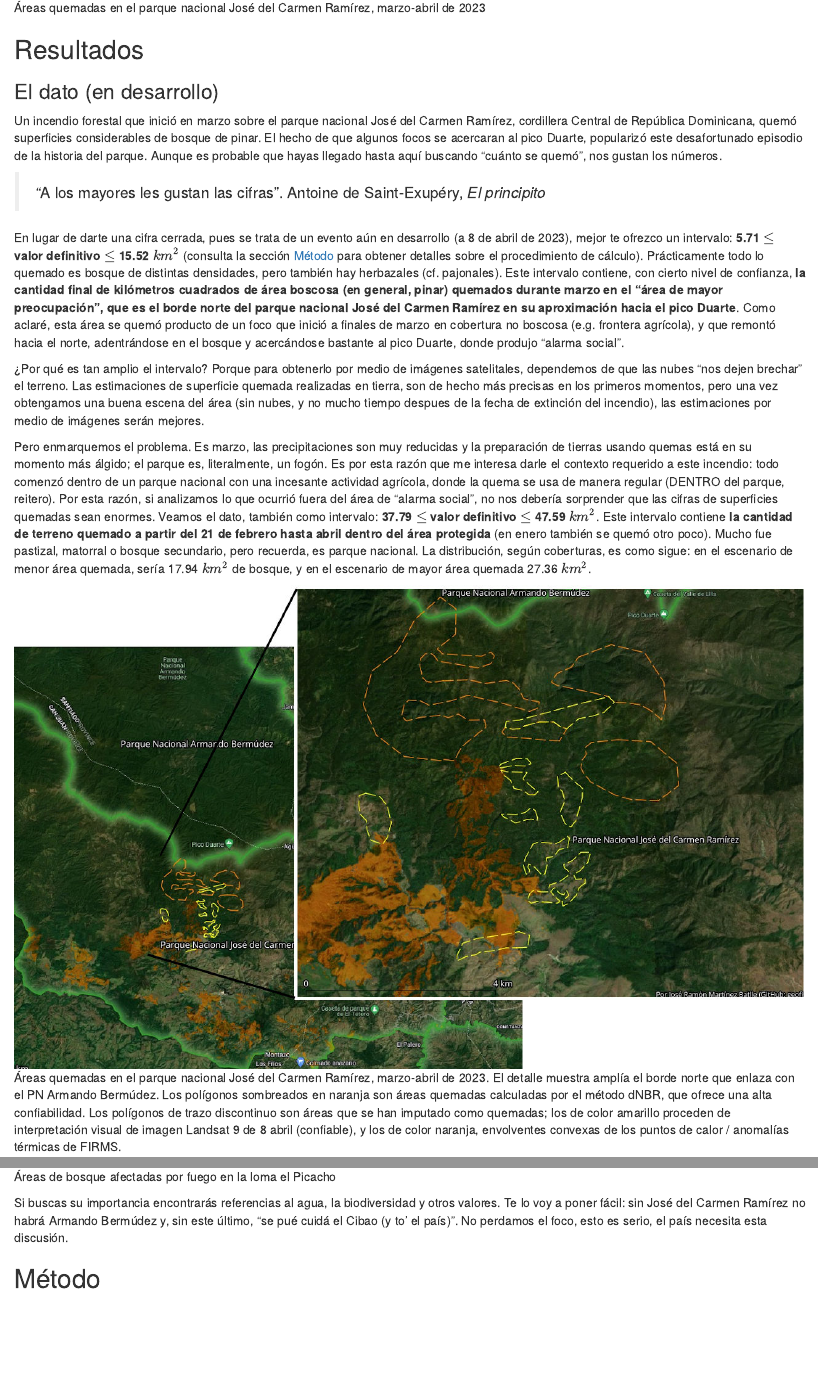
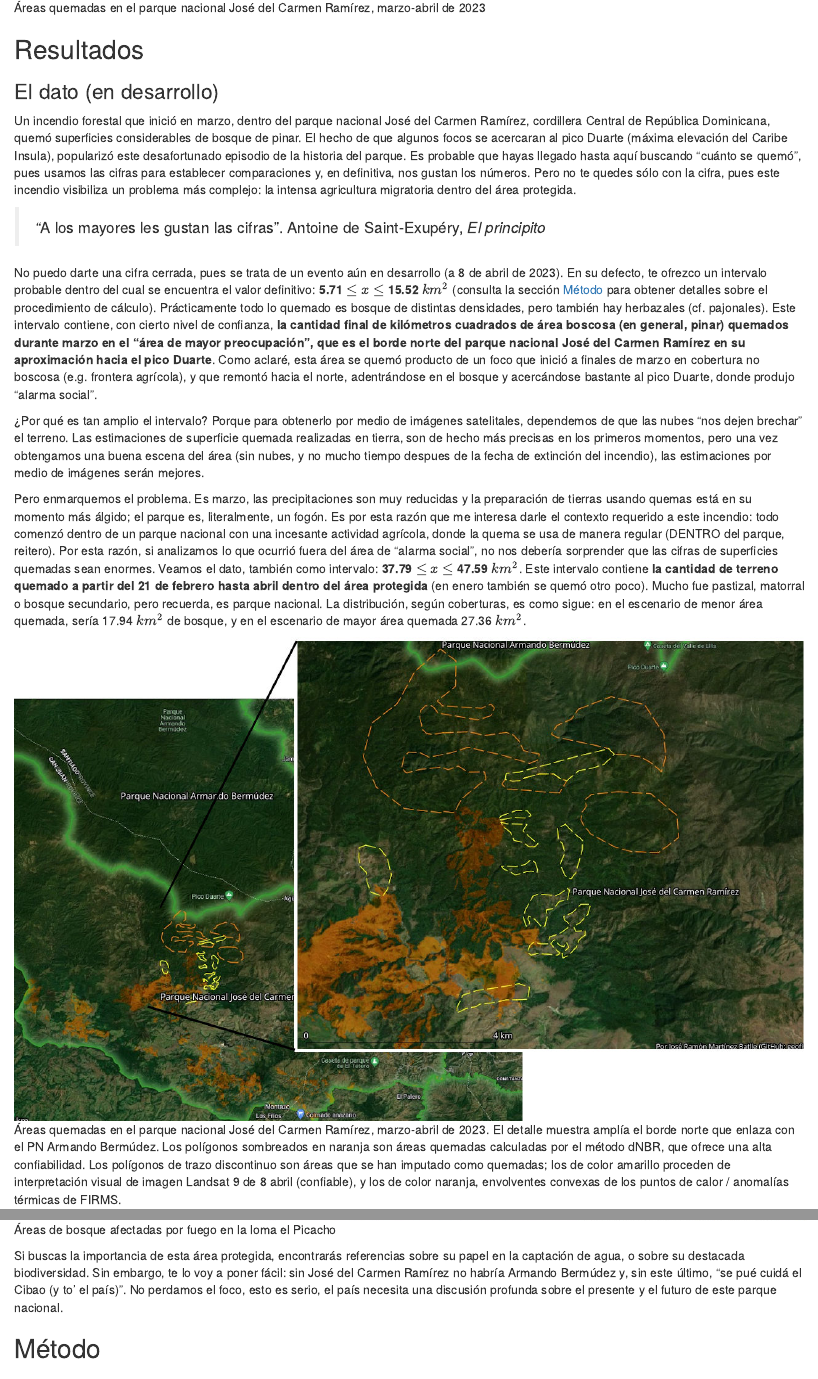
Before and after one commit to geofis/fuego-jose-del-carmen-ramirez-2023, an R Markdown document (README.Rmd): the page in a window 1100 px wide, from 2040 px down, and a second part further down, joined at a grey line. The pictures show the output file README.html that the author committed with the source, opened offline; folded parts are opened.

Commit message:
UPDATE README, intervals with nbsp

```diff
--- a/README.Rmd
+++ b/README.Rmd
@@ -108,15 +108,15 @@ total_km2_aoi_max <- sum(km2_aoi_max)
 
 ### El dato (en desarrollo)
 
-Un incendio forestal que inició en marzo sobre el parque nacional José del Carmen Ramírez, cordillera Central de República Dominicana, quemó superficies considerables de bosque de pinar. El hecho de que algunos focos se acercaran al pico Duarte, popularizó este desafortunado episodio de la historia del parque. Aunque es probable que hayas llegado hasta aquí buscando "cuánto se quemó", nos gustan los números.
+Un incendio forestal que inició en marzo, dentro del parque nacional José del Carmen Ramírez, cordillera Central de República Dominicana, quemó superficies considerables de bosque de pinar. El hecho de que algunos focos se acercaran al pico Duarte (máxima elevación del Caribe Insula), popularizó este desafortunado episodio de la historia del parque. Es probable que hayas llegado hasta aquí buscando "cuánto se quemó", pues usamos las cifras para establecer comparaciones y, en definitiva, nos gustan los números. Pero no te quedes sólo con la cifra, pues este incendio visibiliza un problema más complejo: la intensa agricultura migratoria dentro del área protegida.
 
 > "A los mayores les gustan las cifras". Antoine de Saint-Exupéry, *El principito*
 
-En lugar de darte una cifra cerrada, pues se trata de un evento aún en desarrollo (a 8 de abril de 2023), mejor te ofrezco un intervalo: **`r round(total_km2_aoi_min,2)` $\leq$ valor definitivo $\leq$ `r round(total_km2_aoi_max,2)`** $km^2$ (consulta la sección [Método](#metodo) para obtener detalles sobre el procedimiento de cálculo). Prácticamente todo lo quemado es bosque de distintas densidades, pero también hay herbazales (cf. pajonales). Este intervalo contiene, con cierto nivel de confianza, **la cantidad final de kilómetros cuadrados de área boscosa (en general, pinar) quemados durante marzo en el "área de mayor preocupación", que es el borde norte del parque nacional José del Carmen Ramírez en su aproximación hacia el pico Duarte**. Como aclaré, esta área se quemó producto de un foco que inició a finales de marzo en cobertura no boscosa (e.g. frontera agrícola), y que remontó hacia el norte, adentrándose en el bosque y acercándose bastante al pico Duarte, donde produjo "alarma social".
+No puedo darte una cifra cerrada, pues se trata de un evento aún en desarrollo (a 8 de abril de 2023). En su defecto, te ofrezco un intervalo probable dentro del cual se encuentra el valor definitivo: **`r paste(round(total_km2_aoi_min,2), '$\\leq$', '$x$', '$\\leq$', round(total_km2_aoi_max,2), '$km^2$', sep='&nbsp;')`** (consulta la sección [Método](#metodo) para obtener detalles sobre el procedimiento de cálculo). Prácticamente todo lo quemado es bosque de distintas densidades, pero también hay herbazales (cf. pajonales). Este intervalo contiene, con cierto nivel de confianza, **la cantidad final de kilómetros cuadrados de área boscosa (en general, pinar) quemados durante marzo en el "área de mayor preocupación", que es el borde norte del parque nacional José del Carmen Ramírez en su aproximación hacia el pico Duarte**. Como aclaré, esta área se quemó producto de un foco que inició a finales de marzo en cobertura no boscosa (e.g. frontera agrícola), y que remontó hacia el norte, adentrándose en el bosque y acercándose bastante al pico Duarte, donde produjo "alarma social".
 
 ¿Por qué es tan amplio el intervalo? Porque para obtenerlo por medio de imágenes satelitales, dependemos de que las nubes "nos dejen brechar" el terreno. Las estimaciones de superficie quemada realizadas en tierra, son de hecho más precisas en los primeros momentos, pero una vez obtengamos una buena escena del área (sin nubes, y no mucho tiempo despues de la fecha de extinción del incendio), las estimaciones por medio de imágenes serán mejores.
 
-Pero enmarquemos el problema. Es marzo, las precipitaciones son muy reducidas y la preparación de tierras usando quemas está en su momento más álgido; el parque es, literalmente, un fogón. Es por esta razón que me interesa darle el contexto requerido a este incendio: todo comenzó dentro de un parque nacional con una incesante actividad agrícola, donde la quema se usa de manera regular (DENTRO del parque, reitero). Por esta razón, si analizamos lo que ocurrió fuera del área de "alarma social", no nos debería sorprender que las cifras de superficies quemadas sean enormes. Veamos el dato, también como intervalo: **`r round(total_km2_parque_min,2)` $\leq$ valor definitivo $\leq$ `r round(total_km2_parque_max,2)`** $km^2$. Este intervalo contiene **la cantidad de terreno quemado a partir del 21 de febrero hasta abril dentro del área protegida** (en enero también se quemó otro poco). Mucho fue pastizal, matorral o bosque secundario, pero recuerda, es parque nacional. La distribución, según coberturas, es como sigue: en el escenario de menor área quemada, sería `r round(km2_parque_min[1], 2)` $km^2$ de bosque, y en el escenario de mayor área quemada `r round(km2_parque_max[1], 2)` $km^2$.
+Pero enmarquemos el problema. Es marzo, las precipitaciones son muy reducidas y la preparación de tierras usando quemas está en su momento más álgido; el parque es, literalmente, un fogón. Es por esta razón que me interesa darle el contexto requerido a este incendio: todo comenzó dentro de un parque nacional con una incesante actividad agrícola, donde la quema se usa de manera regular (DENTRO del parque, reitero). Por esta razón, si analizamos lo que ocurrió fuera del área de "alarma social", no nos debería sorprender que las cifras de superficies quemadas sean enormes. Veamos el dato, también como intervalo: **`r paste(round(total_km2_parque_min,2), '$\\leq$', '$x$', '$\\leq$', round(total_km2_parque_max,2), '$km^2$', sep='&nbsp;')`**. Este intervalo contiene **la cantidad de terreno quemado a partir del 21 de febrero hasta abril dentro del área protegida** (en enero también se quemó otro poco). Mucho fue pastizal, matorral o bosque secundario, pero recuerda, es parque nacional. La distribución, según coberturas, es como sigue: en el escenario de menor área quemada, sería `r round(km2_parque_min[1], 2)` $km^2$ de bosque, y en el escenario de mayor área quemada `r round(km2_parque_max[1], 2)` $km^2$.
 
 ![Áreas quemadas en el parque nacional José del Carmen Ramírez, marzo-abril de 2023. El detalle muestra amplía el borde norte que enlaza con el PN Armando Bermúdez. Los polígonos sombreados en naranja son áreas quemadas calculadas por el método dNBR, que ofrece una alta confiabilidad. Los polígonos de trazo discontinuo son áreas que se han imputado como quemadas; los de color amarillo proceden de interpretación visual de imagen Landsat 9 de 8 abril (confiable), y los de color naranja, envolventes convexas de los puntos de calor / anomalías térmicas de FIRMS.](img/dnbr-interpretacion-visual-8-abril-hotspots.jpg)
 
@@ -126,7 +126,7 @@ Hay algunas señales preocupantes sobre lo que está ocurriendo en el parque nac
 
 ![Áreas de bosque afectadas por fuego en la loma el Picacho](img/loma-el-picacho.jpg)
 
-Si buscas su importancia encontrarás referencias al agua, la biodiversidad y otros valores. Te lo voy a poner fácil: sin José del Carmen Ramírez no habrá Armando Bermúdez y, sin este último, "se pué cuidá el Cibao (y to' el país)". No perdamos el foco, esto es serio, el país necesita esta discusión.
+Si buscas la importancia de esta área protegida, encontrarás referencias sobre su papel en la captación de agua, o sobre su destacada biodiversidad. Sin embargo, te lo voy a poner fácil: sin José del Carmen Ramírez no habría Armando Bermúdez y, sin este último, "se pué cuidá el Cibao (y to' el país)". No perdamos el foco, esto es serio, el país necesita una discusión profunda sobre el presente y el futuro de este parque nacional.
 
 ## Método {#metodo}
 
```
Also changed, not shown: README.html, README.md, README.Rmd (2 more changed lines).
